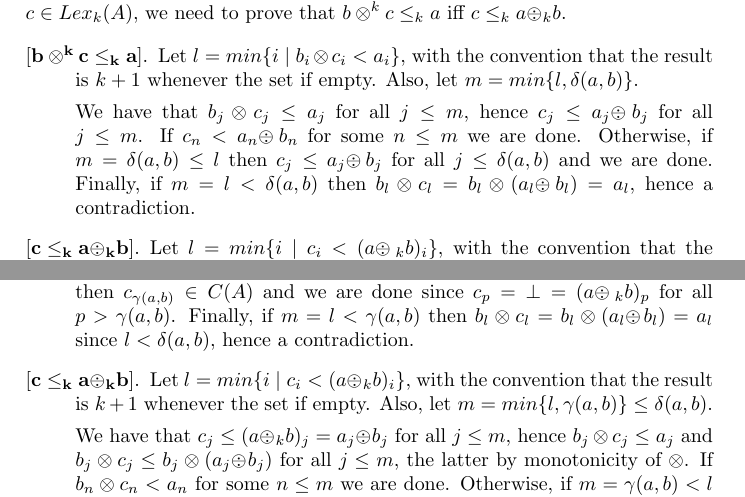
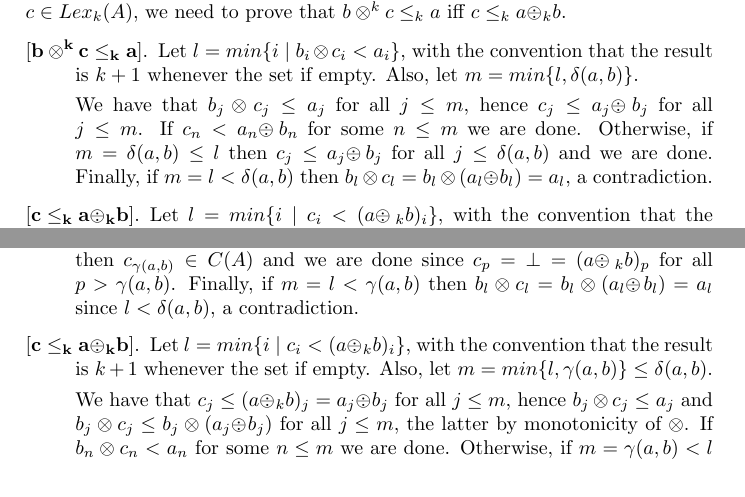
Before and after one commit to francesco-santini/ipl_lexicographic, a LaTeX paper (lexicographic_ipl.tex): two parts of page 8 of 10, joined at a grey line, cut so that both start at the same text. Compiled offline with pdfLaTeX.

Commit message:
Update lexicographic_ipl.tex

```diff
--- a/lexicographic_ipl.tex
+++ b/lexicographic_ipl.tex
@@ -841,7 +841,7 @@ $.
 		%
 		Finally, if $m = l < \delta(a,b)$ then
 		$b_l \otimes c_l = b_l \otimes (a_l \odiv b_l) = a_l$,
-		hence a contradiction.
+		 a contradiction.
 
 		\item[$\mathbf{[c \leq_k a \odiv_k b].}$]
 		Let $l = min \{ i \mid c_i < (a \odiv_k b)_i\}$,
@@ -913,7 +913,7 @@ if $\top \in I(A)$, and with $\top \bot^{n -1}$ otherwise.
 		%
 		Finally, if $m = l < \gamma(a,b)$ then
 		$b_l \otimes c_l = b_l \otimes (a_l \odiv b_l) = a_l$
-		since $l < \delta(a,b)$, hence a contradiction.
+		since $l < \delta(a,b)$, a contradiction.
 
 		\item[$\mathbf{[c \leq_k a \odiv_k b].}$]
 		Let $l = min \{ i \mid c_i < (a \odiv_k b)_i\}$,
```
Also changed, not shown: lexicographic_ipl.tex (2 more changed lines).
